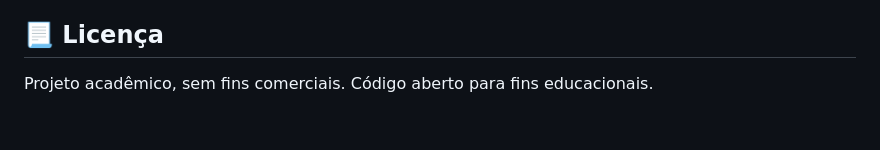
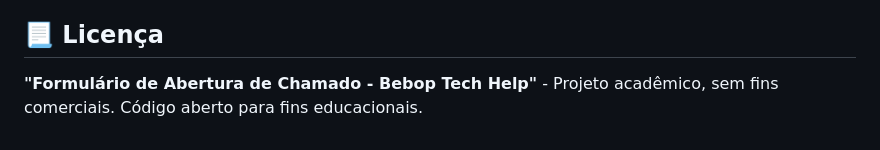
Before and after one commit to Leo-DevFullStack/BebopTechHelp, a Markdown page: README.md, the part around the change. Drawn GitHub-style.

Commit message:
ajustes na menção da Licença do Formulário de Abertura de Chamado - Bebop Tech Help (part 1)

```diff
--- a/README.md
+++ b/README.md
@@ -85,4 +85,4 @@ Teste o envio de dados. Os chamados aparecerão automaticamente na sua planilha
 - **Orientação:** Coordenadora: Gislaine Stachissini
 
 ## 📃 Licença
-Projeto acadêmico, sem fins comerciais. Código aberto para fins educacionais.
+**"Formulário de Abertura de Chamado - Bebop Tech Help"** - Projeto acadêmico, sem fins comerciais. Código aberto para fins educacionais.
```
